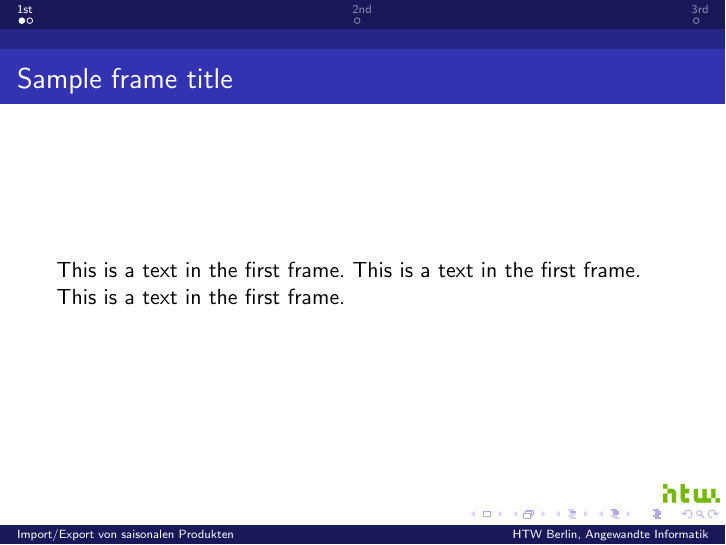
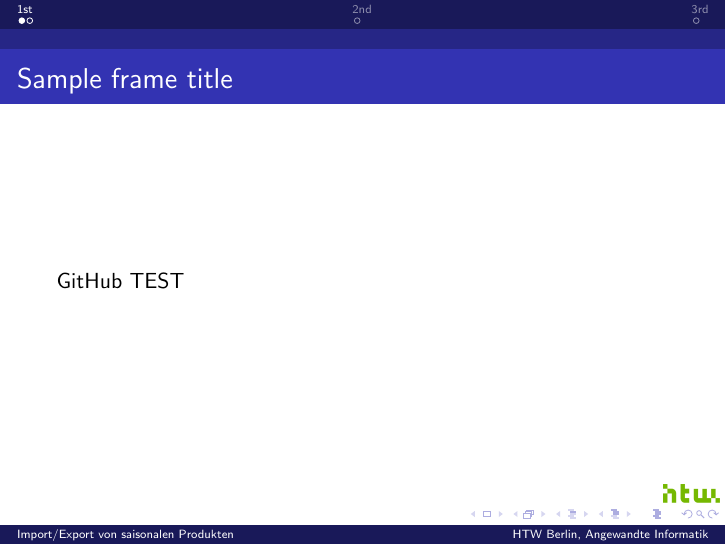
Before and after one commit to jneidel/htw-gds_saisonaler-import-export, LaTeX slides (document/main.tex): page 4 of 7. Compiled offline with pdfLaTeX.

Commit message:
Update main.tex
Just a Github Test for me

```diff
--- a/document/main.tex
+++ b/document/main.tex
@@ -54,7 +54,7 @@ Abstract here
 \section{1st}
 \begin{frame}
 \frametitle{Sample frame title}
-This is a text in the first frame. This is a text in the first frame. This is a text in the first frame.
+GitHub TEST
 \end{frame}
 \begin{frame}
 \frametitle{Sample frame title}
```
